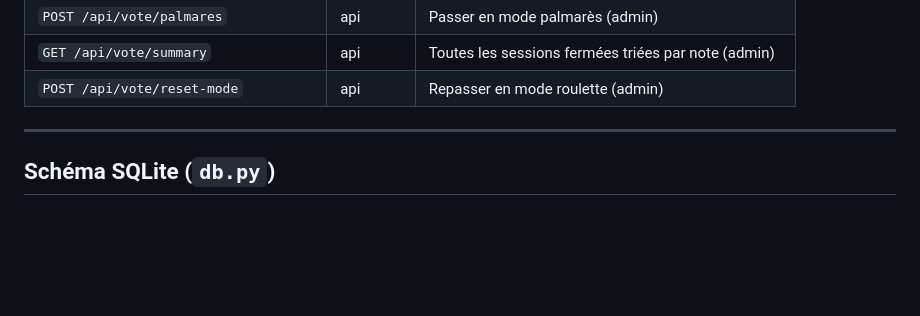
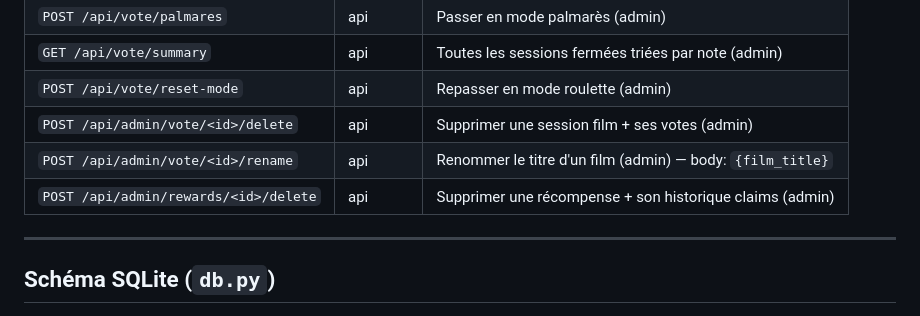
Before and after one commit to BigFoot3/casino-app, a Markdown page: CLAUDE.md, the part around one of its changes. Rendered like a GitHub page; blank space fills up the shorter version.

```diff
--- a/CLAUDE.md
+++ b/CLAUDE.md
@@ -99,6 +102,9 @@ tests/
 | `POST /api/vote/palmares` | api | Passer en mode palmarès (admin) |
 | `GET /api/vote/summary` | api | Toutes les sessions fermées triées par note (admin) |
 | `POST /api/vote/reset-mode` | api | Repasser en mode roulette (admin) |
+| `POST /api/admin/vote/<id>/delete` | api | Supprimer une session film + ses votes (admin) |
+| `POST /api/admin/vote/<id>/rename` | api | Renommer le titre d'un film (admin) — body: `{film_title}` |
+| `POST /api/admin/rewards/<id>/delete` | api | Supprimer une récompense + son historique claims (admin) |
 
 ---
 
```
Also changed, not shown: other parts of CLAUDE.md (+21 -5 lines).
